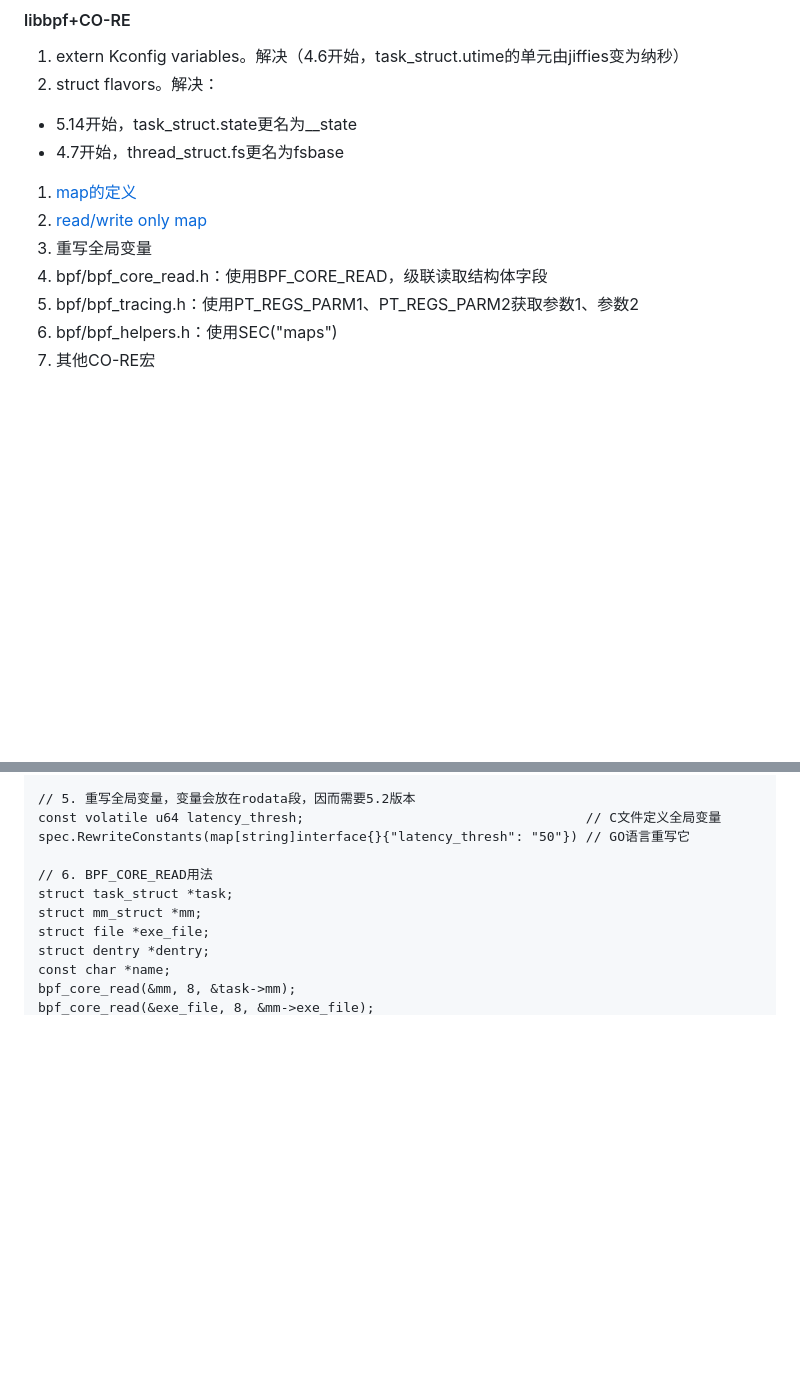
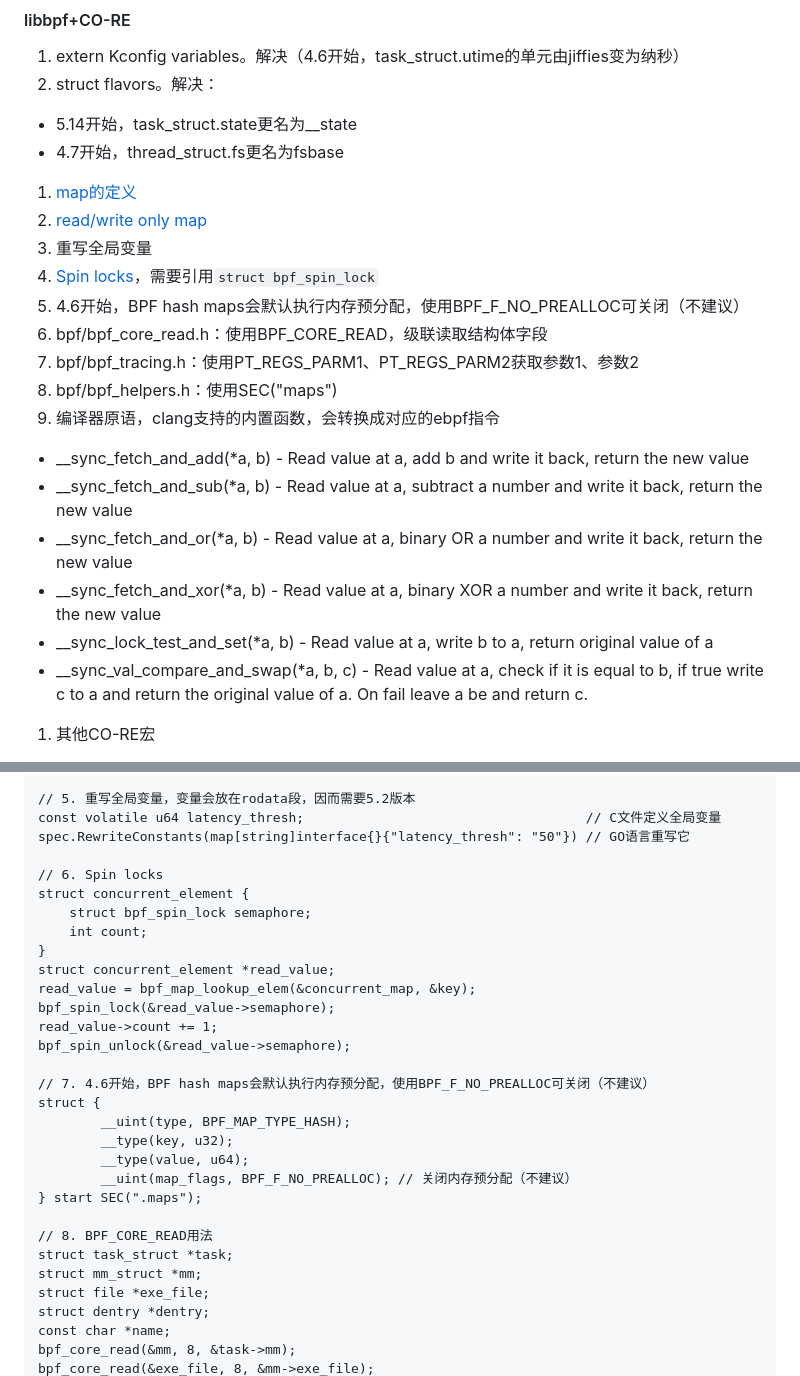
Before and after one commit to xing393939/linux-study, a Markdown page: docs/bpf-development.md, 2 parts joined by grey strips. GitHub-like rendering; blank space fills up the shorter version.

```diff
--- a/docs/bpf-development.md
+++ b/docs/bpf-development.md
@@ -29,9 +29,18 @@
 1. [map的定义](https://github.com/g0dA/linuxStack/blob/master/ebpf%E8%B7%A8%E5%86%85%E6%A0%B8%E7%89%88%E6%9C%AC%E4%BD%BF%E7%94%A8(%E6%8C%81%E7%BB%AD%E6%9B%B4%E6%96%B0).md#map%E5%86%99%E6%B3%95)
 1. [read/write only map](https://github.com/g0dA/linuxStack/blob/master/ebpf%E8%B7%A8%E5%86%85%E6%A0%B8%E7%89%88%E6%9C%AC%E4%BD%BF%E7%94%A8(%E6%8C%81%E7%BB%AD%E6%9B%B4%E6%96%B0).md#readwrite-only-map)
 1. 重写全局变量
+1. [Spin locks](https://ebpf-docs.dylanreimerink.nl/linux/concepts/concurrency/#spin-locks)，需要引用`struct bpf_spin_lock`
+1. 4.6开始，BPF hash maps会默认执行内存预分配，使用BPF_F_NO_PREALLOC可关闭（不建议）
 1. bpf/bpf_core_read.h：使用BPF_CORE_READ，级联读取结构体字段
 1. bpf/bpf_tracing.h：使用PT_REGS_PARM1、PT_REGS_PARM2获取参数1、参数2
 1. bpf/bpf_helpers.h：使用SEC("maps")
+1. 编译器原语，clang支持的内置函数，会转换成对应的ebpf指令
+  * __sync_fetch_and_add(*a, b) - Read value at a, add b and write it back, return the new value
+  * __sync_fetch_and_sub(*a, b) - Read value at a, subtract a number and write it back, return the new value
+  * __sync_fetch_and_or(*a, b) - Read value at a, binary OR a number and write it back, return the new value
+  * __sync_fetch_and_xor(*a, b) - Read value at a, binary XOR a number and write it back, return the new value
+  * __sync_lock_test_and_set(*a, b) - Read value at a, write b to a, return original value of a
+  * __sync_val_compare_and_swap(*a, b, c) - Read value at a, check if it is equal to b, if true write c to a and return the original value of a. On fail leave a be and return c.
 1. 其他CO-RE宏
   * bpf_core_read_str()：可以直接替换 Non-CO-RE 的 bpf_probe_read_str()
   * bpf_core_field_exists()：判断字段是否存在
@@ -82,7 +91,26 @@ unix.BPF_F_MMAPABLE    需要5.5版本
 const volatile u64 latency_thresh;                                    // C文件定义全局变量
 spec.RewriteConstants(map[string]interface{}{"latency_thresh": "50"}) // GO语言重写它
 
-// 6. BPF_CORE_READ用法
+// 6. Spin locks
+struct concurrent_element {
+    struct bpf_spin_lock semaphore;
+    int count;
+}
+struct concurrent_element *read_value;
+read_value = bpf_map_lookup_elem(&concurrent_map, &key);
+bpf_spin_lock(&read_value->semaphore);
+read_value->count += 1;
+bpf_spin_unlock(&read_value->semaphore);
+
+// 7. 4.6开始，BPF hash maps会默认执行内存预分配，使用BPF_F_NO_PREALLOC可关闭（不建议）
+struct {
+        __uint(type, BPF_MAP_TYPE_HASH);
+        __type(key, u32);
+        __type(value, u64);
+        __uint(map_flags, BPF_F_NO_PREALLOC); // 关闭内存预分配（不建议）
+} start SEC(".maps");
+
+// 8. BPF_CORE_READ用法
 struct task_struct *task;
 struct mm_struct *mm;
 struct file *exe_file;
```
